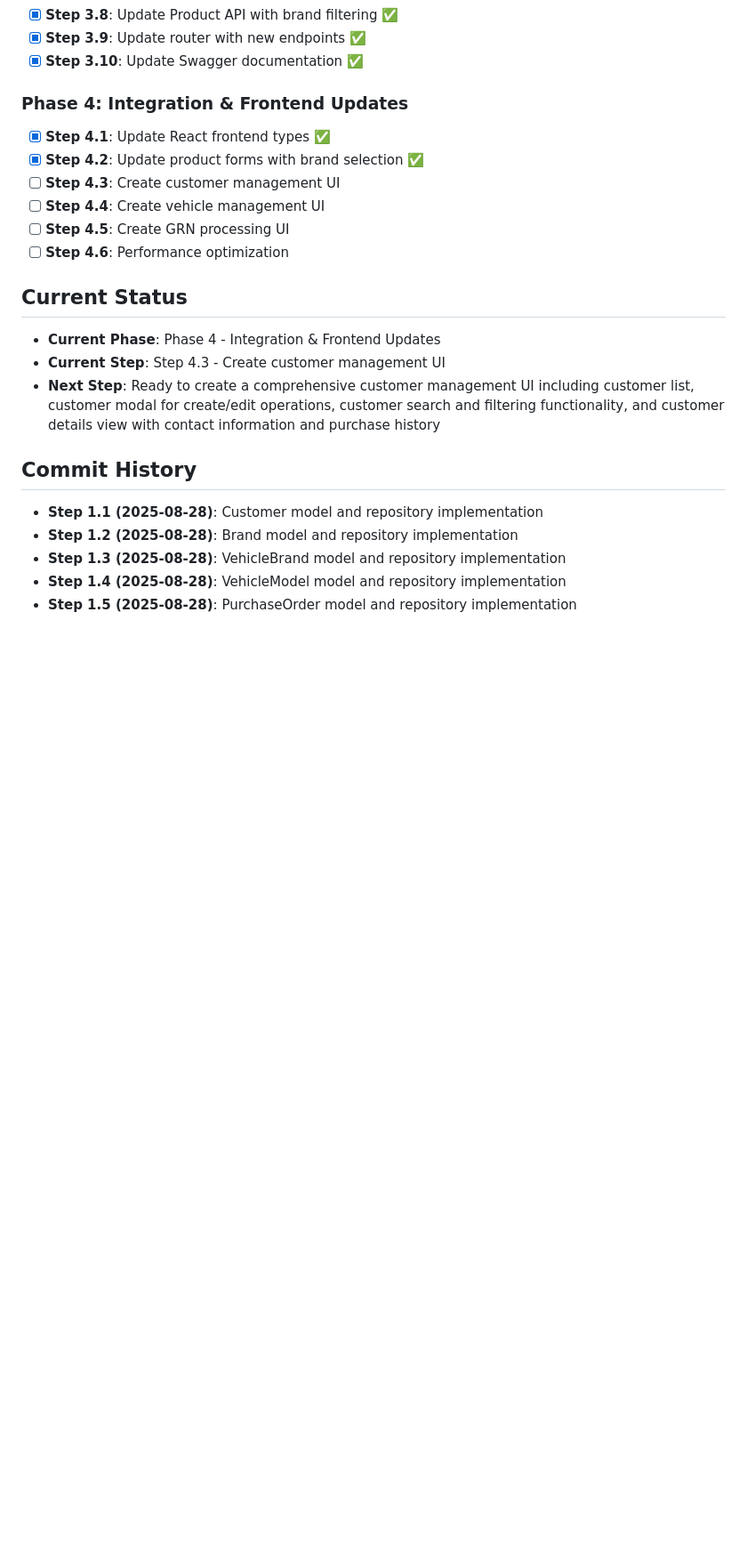
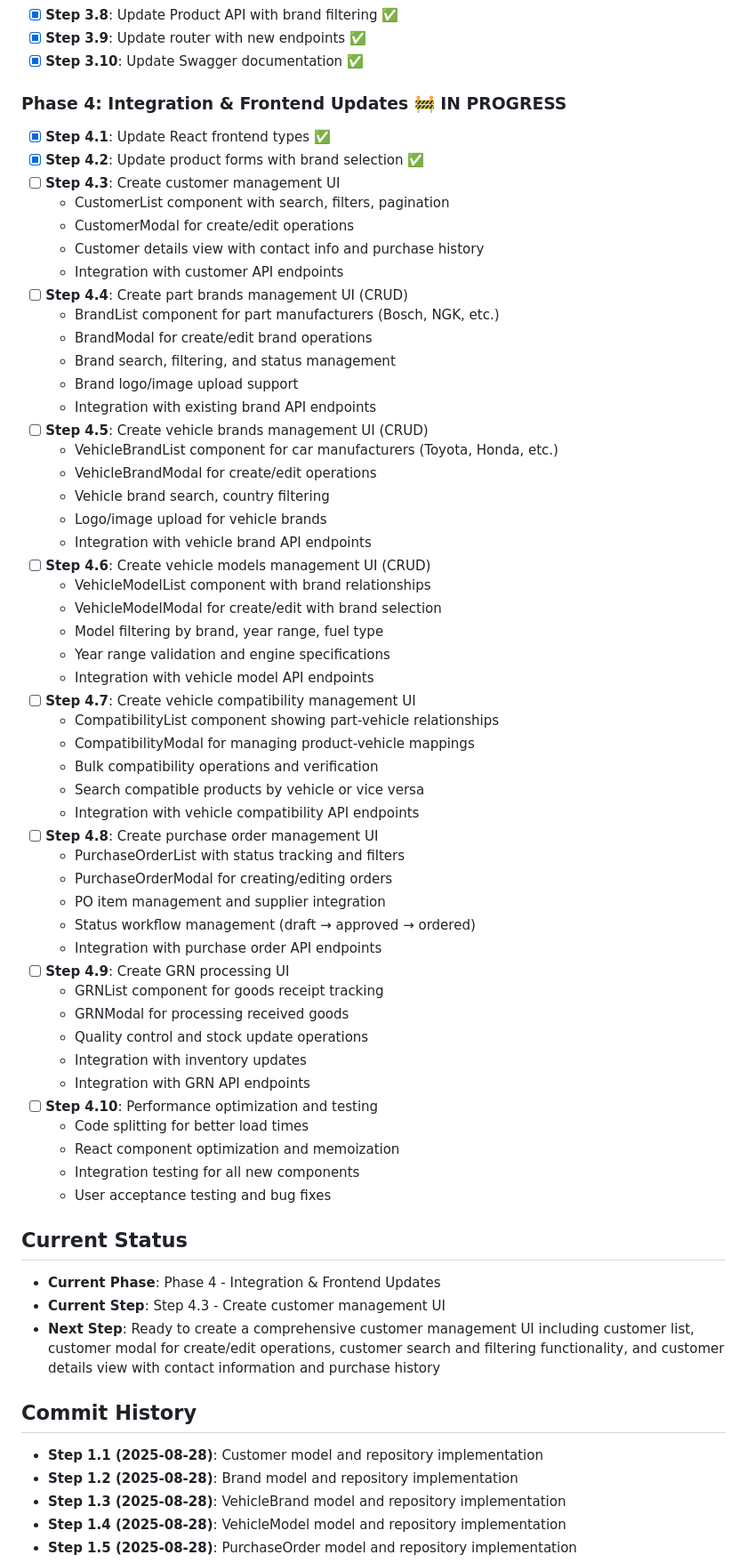
Before and after one commit to hansajayathilaka/go-inventory, a Markdown page: REVAMP_PROGRESS.md, the part around the change printed below. Shown: that part at 89% size. GitHub-like rendering; blank space fills up the shorter version.

Commit message:
docs: update plan for the frontend stuff

```diff
--- a/REVAMP_PROGRESS.md
+++ b/REVAMP_PROGRESS.md
@@ -51,13 +73,55 @@ Converting the existing hardware store inventory system to a complete vehicle sp
 - [x] **Step 3.9**: Update router with new endpoints ✅
 - [x] **Step 3.10**: Update Swagger documentation ✅
 
-### Phase 4: Integration & Frontend Updates
+### Phase 4: Integration & Frontend Updates 🚧 IN PROGRESS
 - [x] **Step 4.1**: Update React frontend types ✅
 - [x] **Step 4.2**: Update product forms with brand selection ✅
 - [ ] **Step 4.3**: Create customer management UI
-- [ ] **Step 4.4**: Create vehicle management UI
-- [ ] **Step 4.5**: Create GRN processing UI
-- [ ] **Step 4.6**: Performance optimization
+  - CustomerList component with search, filters, pagination
+  - CustomerModal for create/edit operations
+  - Customer details view with contact info and purchase history
+  - Integration with customer API endpoints
+- [ ] **Step 4.4**: Create part brands management UI (CRUD)
+  - BrandList component for part manufacturers (Bosch, NGK, etc.)
+  - BrandModal for create/edit brand operations
+  - Brand search, filtering, and status management
+  - Brand logo/image upload support
+  - Integration with existing brand API endpoints
+- [ ] **Step 4.5**: Create vehicle brands management UI (CRUD)
+  - VehicleBrandList component for car manufacturers (Toyota, Honda, etc.)
+  - VehicleBrandModal for create/edit operations
+  - Vehicle brand search, country filtering
+  - Logo/image upload for vehicle brands
+  - Integration with vehicle brand API endpoints
+- [ ] **Step 4.6**: Create vehicle models management UI (CRUD)
+  - VehicleModelList component with brand relationships
+  - VehicleModelModal for create/edit with brand selection
+  - Model filtering by brand, year range, fuel type
+  - Year range validation and engine specifications
+  - Integration with vehicle model API endpoints
+- [ ] **Step 4.7**: Create vehicle compatibility management UI
+  - CompatibilityList component showing part-vehicle relationships
+  - CompatibilityModal for managing product-vehicle mappings
+  - Bulk compatibility operations and verification
+  - Search compatible products by vehicle or vice versa
+  - Integration with vehicle compatibility API endpoints
+- [ ] **Step 4.8**: Create purchase order management UI
+  - PurchaseOrderList with status tracking and filters
+  - PurchaseOrderModal for creating/editing orders
+  - PO item management and supplier integration
+  - Status workflow management (draft → approved → ordered)
+  - Integration with purchase order API endpoints
+- [ ] **Step 4.9**: Create GRN processing UI
+  - GRNList component for goods receipt tracking
+  - GRNModal for processing received goods
+  - Quality control and stock update operations
+  - Integration with inventory updates
+  - Integration with GRN API endpoints
+- [ ] **Step 4.10**: Performance optimization and testing
+  - Code splitting for better load times
+  - React component optimization and memoization
+  - Integration testing for all new components
+  - User acceptance testing and bug fixes
 
 ## Current Status
 - **Current Phase**: Phase 4 - Integration & Frontend Updates
```
Also changed, not shown: other parts of REVAMP_PROGRESS.md (+32 -10 lines).
